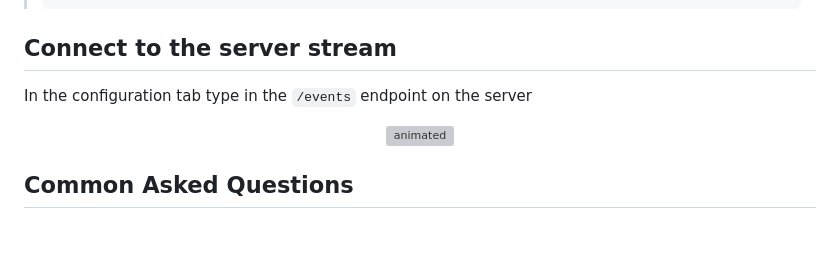
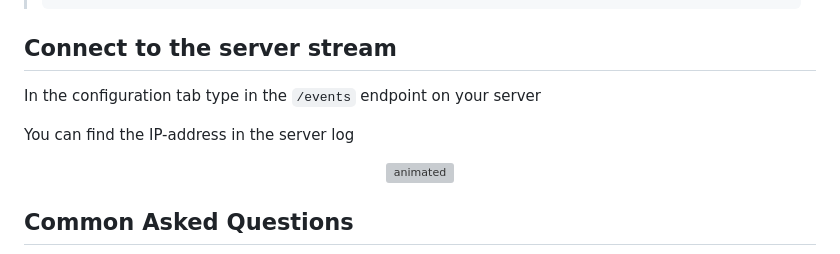
Before and after one commit to viktorholk/push-notifications-api, a Markdown page: README.md, the part around the change. Rendered like a GitHub page; blank space fills up the shorter version; grey boxes are pictures that could not be loaded.

```diff
--- a/README.md
+++ b/README.md
@@ -65,7 +65,9 @@ The port can be changed in the ``server/.env`` file
 >
 ## Connect to the server stream
 
-In the configuration tab type in the `/events` endpoint on the server
+In the configuration tab type in the `/events` endpoint on your server
+
+You can find the IP-address in the server log
 
 
 <p align="center">
```
